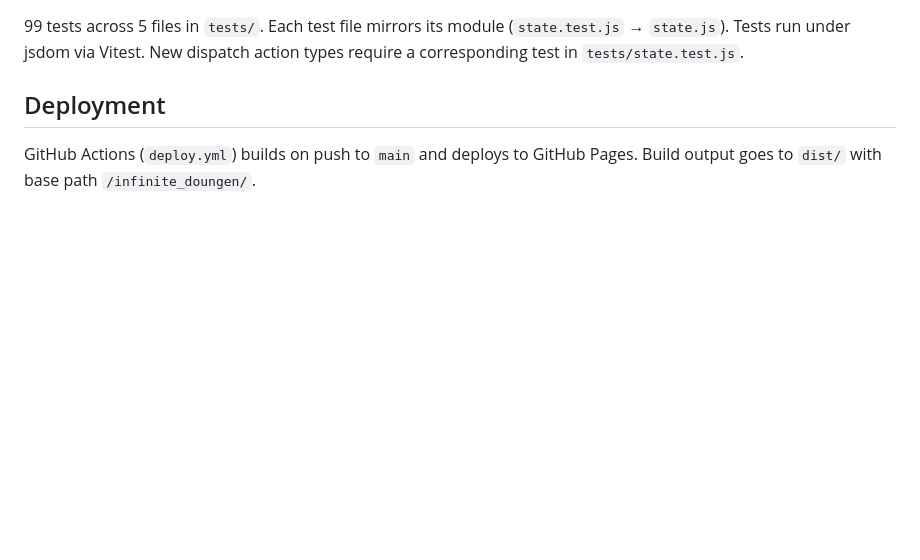
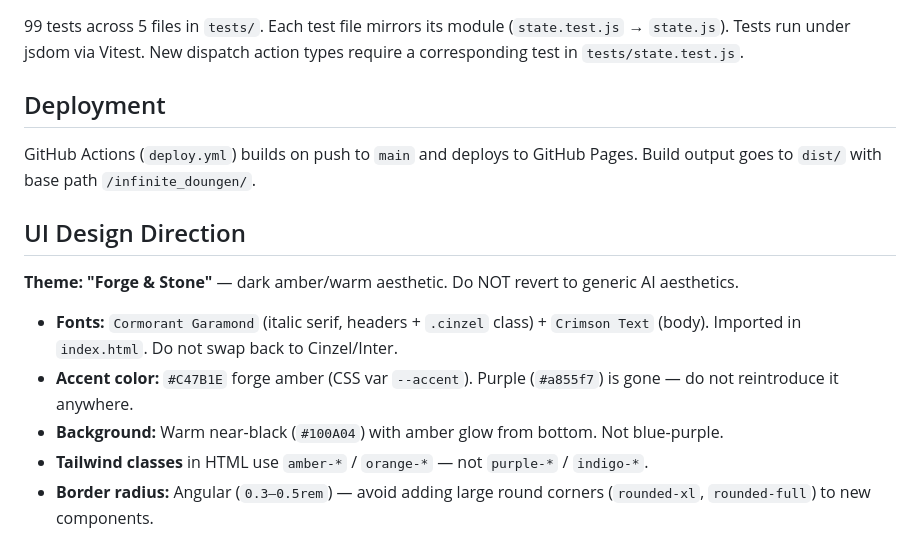
Before and after one commit to hagenteimann/infinite_doungen, a Markdown page: CLAUDE.md, the part around the change. Drawn GitHub-style; blank space fills up the shorter version.

Commit message:
docs: add UI design direction to CLAUDE.md
Document Forge & Stone theme to prevent future sessions from reverting
to purple/Inter/generic AI aesthetic.

Co-Authored-By: Claude Sonnet 4.6 <noreply@anthropic.com>

```diff
--- a/CLAUDE.md
+++ b/CLAUDE.md
@@ -86,3 +86,13 @@ When adding a new dispatch action: add the case to `js/state.js` AND write a tes
 ## Deployment
 
 GitHub Actions (`deploy.yml`) builds on push to `main` and deploys to GitHub Pages. Build output goes to `dist/` with base path `/infinite_doungen/`.
+
+## UI Design Direction
+
+**Theme: "Forge & Stone"** — dark amber/warm aesthetic. Do NOT revert to generic AI aesthetics.
+
+- **Fonts:** `Cormorant Garamond` (italic serif, headers + `.cinzel` class) + `Crimson Text` (body). Imported in `index.html`. Do not swap back to Cinzel/Inter.
+- **Accent color:** `#C47B1E` forge amber (CSS var `--accent`). Purple (`#a855f7`) is gone — do not reintroduce it anywhere.
+- **Background:** Warm near-black (`#100A04`) with amber glow from bottom. Not blue-purple.
+- **Tailwind classes** in HTML use `amber-*` / `orange-*` — not `purple-*` / `indigo-*`.
+- **Border radius:** Angular (`0.3–0.5rem`) — avoid adding large round corners (`rounded-xl`, `rounded-full`) to new components.
```
